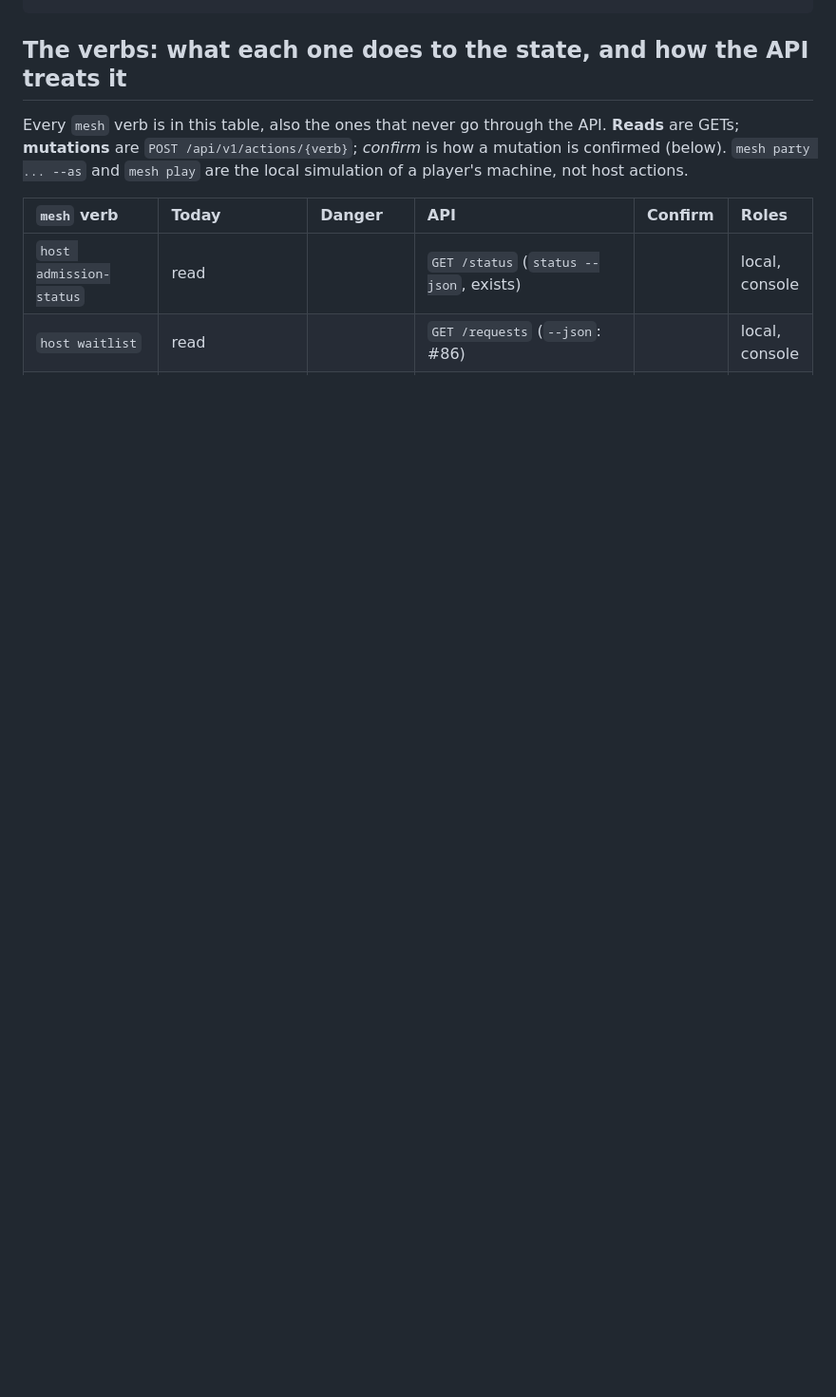
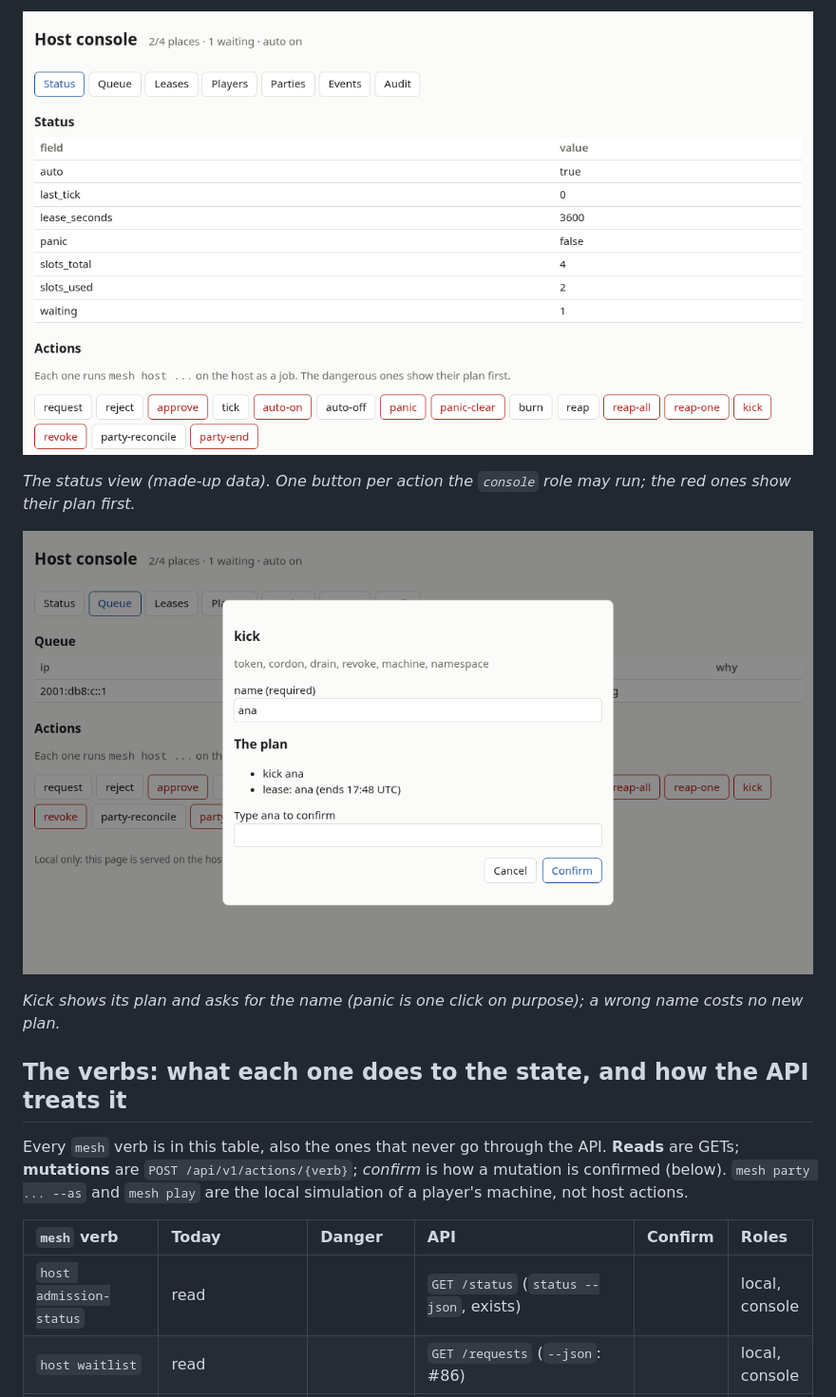
Before and after one commit to villadalmine/k8s-lan-party, a Markdown page: docs/CONSOLE.md, the part around one of its changes. Shown at 95% size. GitHub-like rendering; pictures changed too: docs/images/console-plan.png (added), docs/images/console-status.png (added); blank space fills up the shorter version.

````diff
--- a/docs/CONSOLE.md
+++ b/docs/CONSOLE.md
@@ -88,4 +109,12 @@ ssh you@your-host 'cd <the clone>/poc && ./mesh host console url'    # then open
 ```
+
+![The web console: the status of the game and one button per action of the console role](images/console-status.png)
+
+*The status view (made-up data). One button per action the `console` role may run; the red ones show their plan first.*
+
+![The plan of a kick: what it will do, and the player's name typed to confirm](images/console-plan.png)
+
+*Kick shows its plan and asks for the name (panic is one click on purpose); a wrong name costs no new plan.*
 
 ## The verbs: what each one does to the state, and how the API treats it
 
````
Also changed, not shown: other parts of docs/CONSOLE.md (+37 -15 lines), docs/LEARN.md (+2 -2 lines), docs/POC-STATUS.md (+5 -5 lines), docs/diagrams/features.png, 13 other files.
